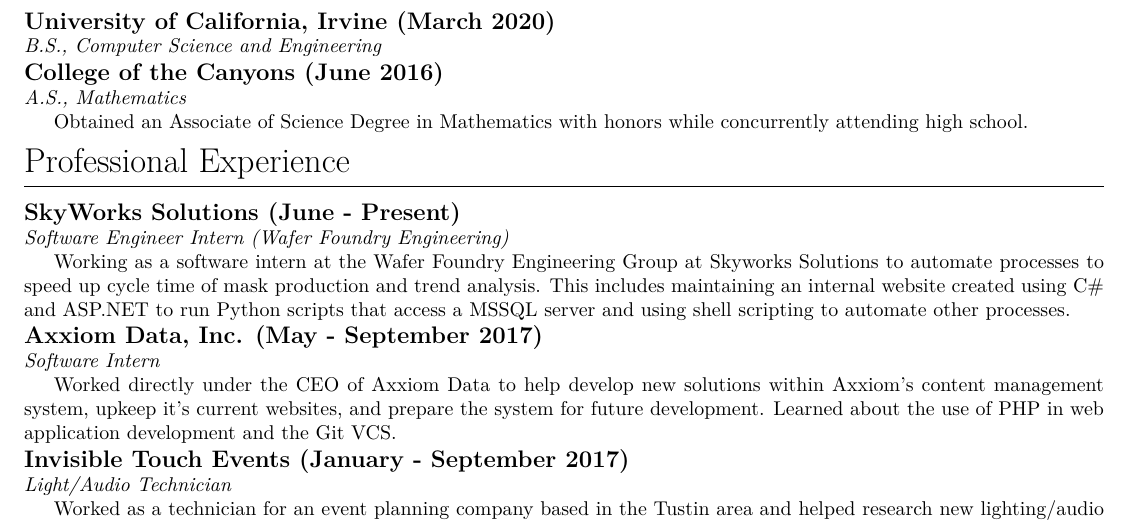
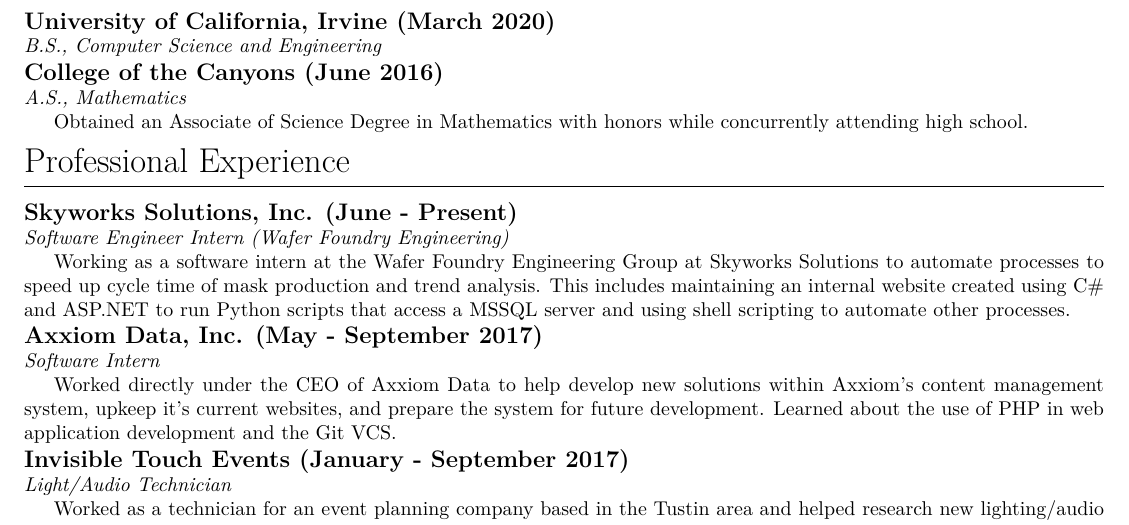
Before and after one commit to brandonhawi/Resume, a LaTeX CV (MASTER/resume.tex): part of page 1 of 2, cut so that both start at the same text. Compiled offline with pdfLaTeX.

Commit message:
Changed some formatting

```diff
--- a/MASTER/resume.tex
+++ b/MASTER/resume.tex
@@ -66,7 +66,7 @@
 %Worked as a cashier at Target in the Tustin Marketplace.
 %
 
-\subsection{SkyWorks Solutions (June - Present)}
+\subsection{Skyworks Solutions, Inc. (June - Present)}
 
 \noindent\textit{Software Engineer Intern (Wafer Foundry Engineering)}
 
```
Also changed, not shown: ATLASSIAN/resume.tex (+1 -1 lines), ATLASSIAN/resume.pdf, MASTER/resume.pdf, 2 other files.
